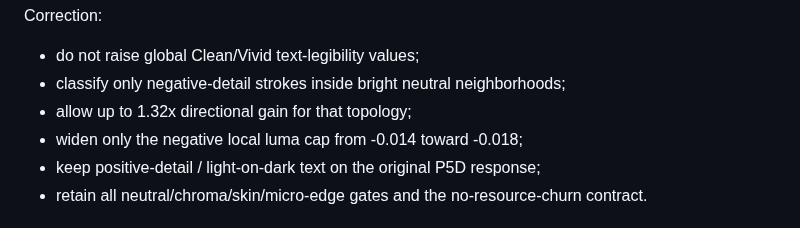
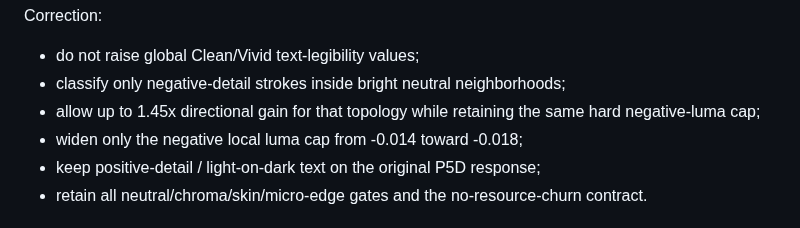
Before and after one commit to masarray/arssyut, a Markdown page: docs/ROADMAP.md, the part around the change. Drawn GitHub-style.

Commit message:
P5D.5: update calibrated gain ceiling

```diff
--- a/docs/ROADMAP.md
+++ b/docs/ROADMAP.md
@@ -479,7 +479,8 @@ Evidence:
 Correction:
 - do not raise global Clean/Vivid text-legibility values;
 - classify only negative-detail strokes inside bright neutral neighborhoods;
-- allow up to 1.32x directional gain for that topology;
+- allow up to 1.45x directional gain for that topology while retaining the
+  same hard negative-luma cap;
 - widen only the negative local luma cap from -0.014 toward -0.018;
 - keep positive-detail / light-on-dark text on the original P5D response;
 - retain all neutral/chroma/skin/micro-edge gates and the no-resource-churn
```
